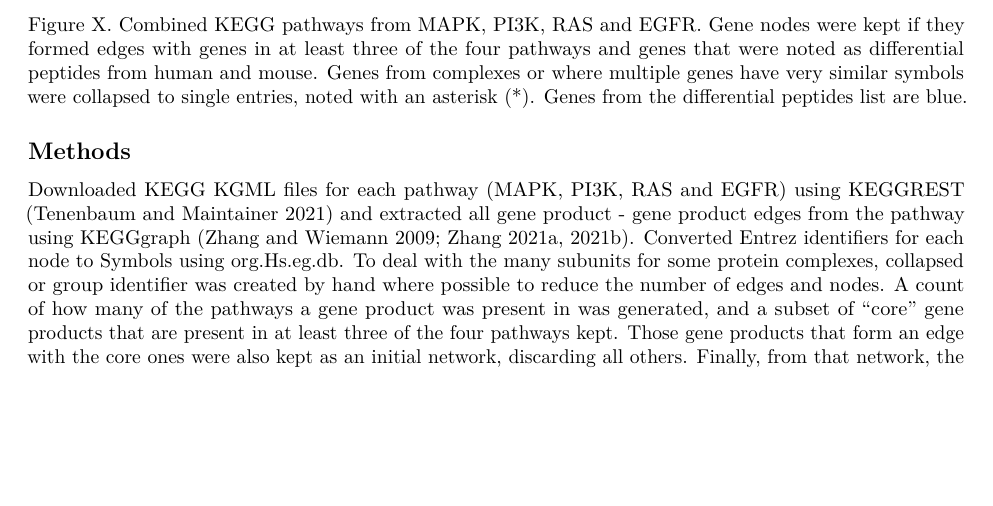
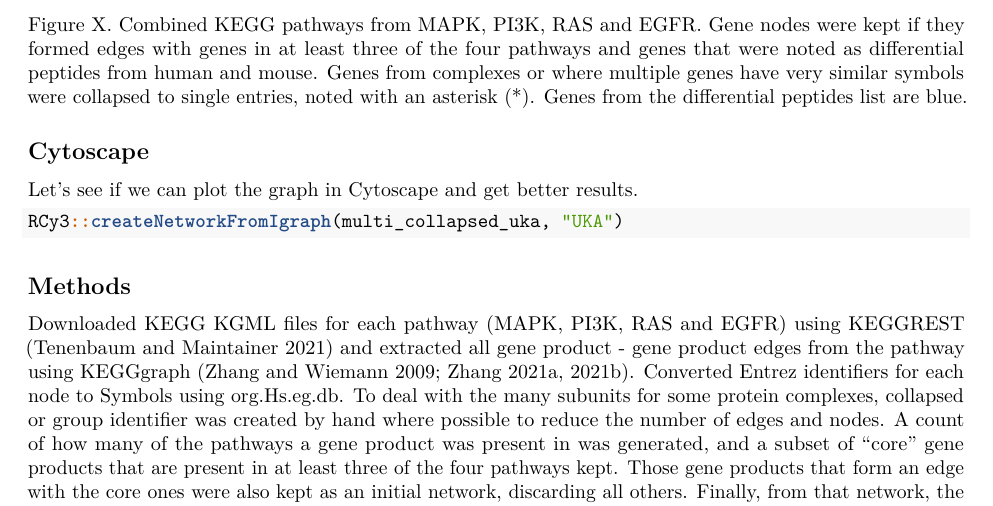
Before and after one commit to JustinCreeden/hinds_liver_fibrosis_kinome, an R Markdown document (reports/kegg_pathway_graphing.Rmd): part of page 10 of 10, cut so that both start at the same text, the shorter picture padded with empty space. Rendered offline with R 4.5, knitr and Pandoc, then LaTeX, with nearby package versions; some code elsewhere in the file could not run offline.

Commit message:
adding the little bit of code to push it to cytoscape

````diff
--- a/reports/kegg_pathway_graphing.Rmd
+++ b/reports/kegg_pathway_graphing.Rmd
@@ -452,6 +452,14 @@ Gene nodes were kept if they formed edges with genes in at least three of the fo
 Genes from complexes or where multiple genes have very similar symbols were collapsed to single entries, noted with an asterisk (*).
 Genes from the differential peptides list are blue.
 
+## Cytoscape
+
+Let's see if we can plot the graph in Cytoscape and get better results.
+
+```{r move_to_cytoscape, eval = FALSE}
+RCy3::createNetworkFromIgraph(multi_collapsed_uka, "UKA")
+```
+
 ## Methods
 
 Downloaded KEGG KGML files for each pathway (MAPK, PI3K, RAS and EGFR) using KEGGREST [@tenenbaumKEGGRESTClientsideREST2021] and extracted all gene product - gene product edges from the pathway using KEGGgraph [@zhangKEGGgraphGraphApproach2009; @zhangKEGGgraph2021; @zhangKEGGgraphApplicationExamples2021a].
````
Also changed, not shown: data/outputs/figures/full_kegg_pathway_cytoscape.png (added), data/outputs/figures/full_kegg_pathway_cytoscape_bigger.png (added), data/outputs/figures/full_kegg_pathway_cytoscape_hires.png (added), 1 other file.
